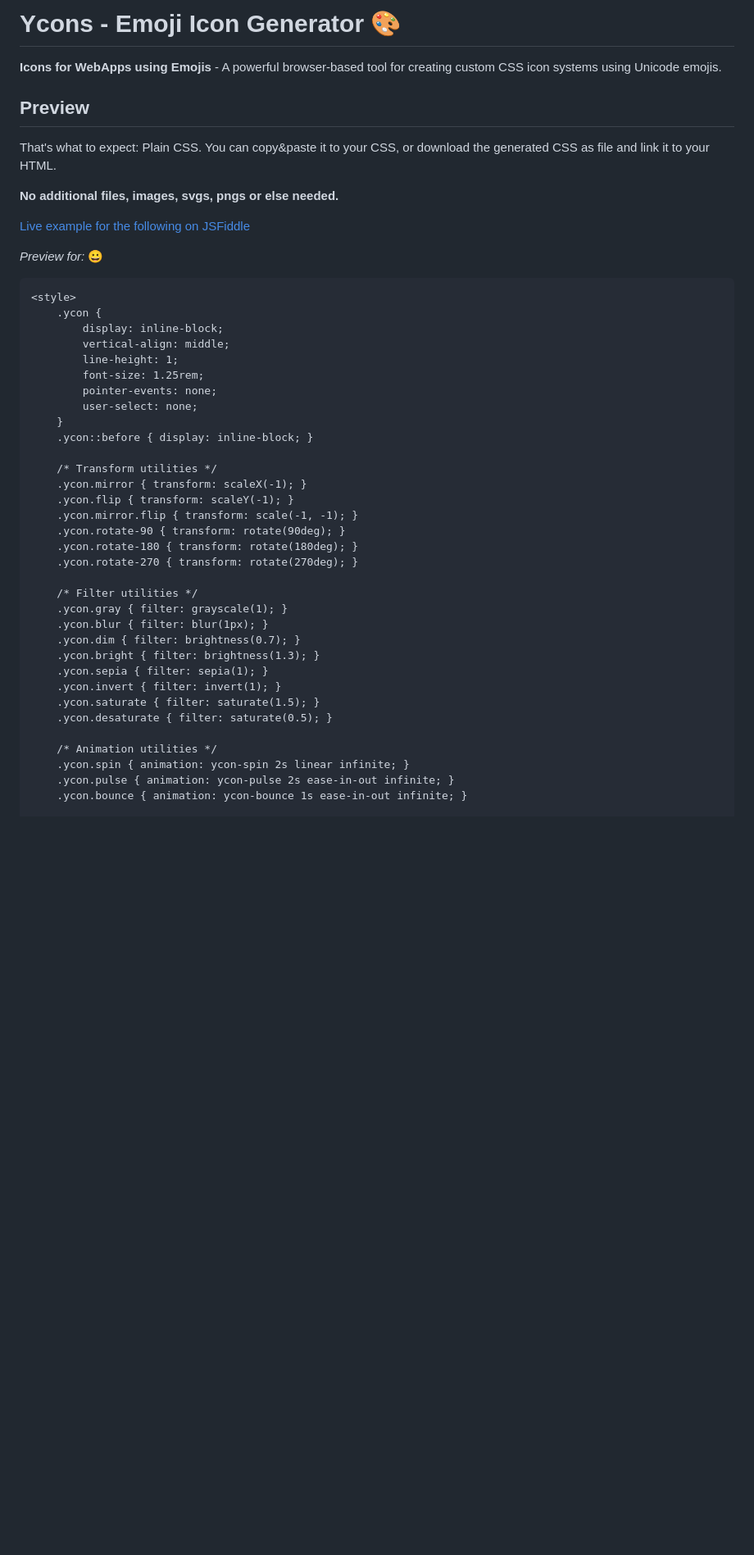
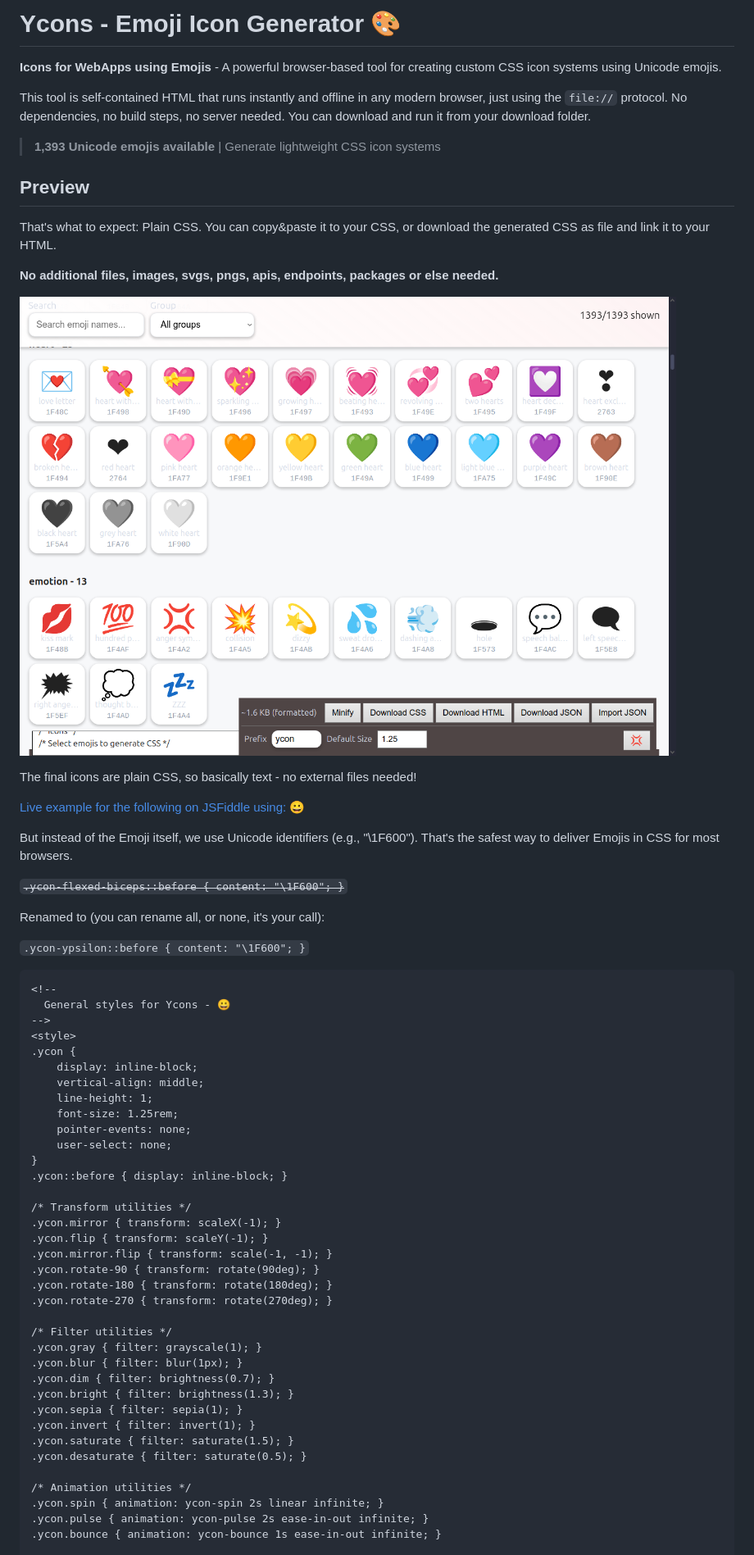
Before and after one commit to eypsilon/ycons, a Markdown page: README.md, the part around one of its changes. Shown at 82% size. Drawn GitHub-style; pictures changed too: example/assets/screen-shot-ycons-startpage.png (added); blank space fills up the shorter version.

````diff
--- a/README.md
+++ b/README.md
@@ -1,49 +1,67 @@
 # Ycons - Emoji Icon Generator 🎨
 
 **Icons for WebApps using Emojis** - A powerful browser-based tool for creating custom CSS icon systems using Unicode emojis.
+
+This tool is self-contained HTML that runs instantly and offline in any modern browser, just using the `file://` protocol. No dependencies, no build steps, no server needed. You can download and run it from your download folder.
+
+> **1,393 Unicode emojis available** | Generate lightweight CSS icon systems
 
 ## Preview
 
 That's what to expect: Plain CSS. You can copy&paste it to your CSS, or download the generated CSS as file and link it to your HTML.
 
-**No additional files, images, svgs, pngs or else needed.**
+**No additional files, images, svgs, pngs, apis, endpoints, packages or else needed.**
 
-[Live example for the following on JSFiddle](https://jsfiddle.net/3r0Lhfnz/)
+![alt Ycons Entry Page](./example/assets/screen-shot-ycons-startpage.png)
 
-_Preview for:_ 😀
+The final icons are plain CSS, so basically text - no external files needed!
+
+
+[Live example for the following on JSFiddle using: 😀](https://jsfiddle.net/zsoepy1f/)
+
+But instead of the Emoji itself, we use Unicode identifiers (e.g., "\1F600"). That's the safest way to deliver Emojis in CSS for most browsers.
+
+~~`.ycon-flexed-biceps::before { content: "\1F600"; }`~~
+
+Renamed to (you can rename all, or none, it's your call):
+
+`.ycon-ypsilon::before { content: "\1F600"; }`
 
 ```html
+<!--
+  General styles for Ycons - 😀
+-->
 <style>
-    .ycon {
-        display: inline-block;
-        vertical-align: middle;
-        line-height: 1;
-        font-size: 1.25rem;
-        pointer-events: none;
-        user-select: none;
-    }
-    .ycon::before { display: inline-block; }
+.ycon {
+    display: inline-block;
+    vertical-align: middle;
+    line-height: 1;
+    font-size: 1.25rem;
+    pointer-events: none;
+    user-select: none;
+}
+.ycon::before { display: inline-block; }
 
-    /* Transform utilities */
-    .ycon.mirror { transform: scaleX(-1); }
-    .ycon.flip { transform: scaleY(-1); }
-    .ycon.mirror.flip { transform: scale(-1, -1); }
-    .ycon.rotate-90 { transform: rotate(90deg); }
-    .ycon.rotate-180 { transform: rotate(180deg); }
-    .ycon.rotate-270 { transform: rotate(270deg); }
+/* Transform utilities */
+.ycon.mirror { transform: scaleX(-1); }
+.ycon.flip { transform: scaleY(-1); }
+.ycon.mirror.flip { transform: scale(-1, -1); }
+.ycon.rotate-90 { transform: rotate(90deg); }
+.ycon.rotate-180 { transform: rotate(180deg); }
+.ycon.rotate-270 { transform: rotate(270deg); }
 
-    /* Filter utilities */
-    .ycon.gray { filter: grayscale(1); }
-    .ycon.blur { filter: blur(1px); }
-    .ycon.dim { filter: brightness(0.7); }
-    .ycon.bright { filter: brightness(1.3); }
-    .ycon.sepia { filter: sepia(1); }
-    .ycon.invert { filter: invert(1); }
-    .ycon.saturate { filter: saturate(1.5); }
-    .ycon.desaturate { filter: saturate(0.5); }
+/* Filter utilities */
+.ycon.gray { filter: grayscale(1); }
+.ycon.blur { filter: blur(1px); }
+.ycon.dim { filter: brightness(0.7); }
+.ycon.bright { filter: brightness(1.3); }
+.ycon.sepia { filter: sepia(1); }
+.ycon.invert { filter: invert(1); }
+.ycon.saturate { filter: saturate(1.5); }
+.ycon.desaturate { filter: saturate(0.5); }
 
-    /* Animation utilities */
-    .ycon.spin { animation: ycon-spin 2s linear infinite; }
-    .ycon.pulse { animation: ycon-pulse 2s ease-in-out infinite; }
-    .ycon.bounce { animation: ycon-bounce 1s ease-in-out infinite; }
+/* Animation utilities */
+.ycon.spin { animation: ycon-spin 2s linear infinite; }
+.ycon.pulse { animation: ycon-pulse 2s ease-in-out infinite; }
+.ycon.bounce { animation: ycon-bounce 1s ease-in-out infinite; }
 
````
Also changed, not shown: other parts of README.md (+98 -79 lines), RELEASE_NOTES.md (added, +217 -0 lines), 2 other files.
